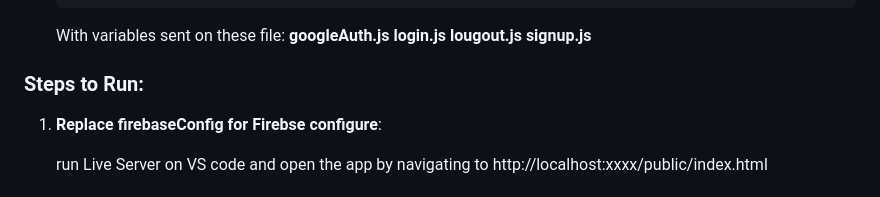
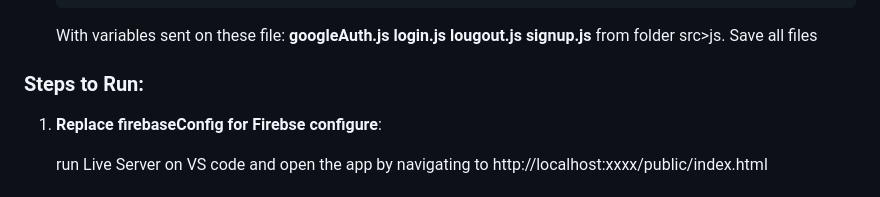
Before and after one commit to Ashfaaq-Poomun/tax-form, a Markdown page: README.md, the part around the change. Drawn GitHub-style.

```diff
--- a/README.md
+++ b/README.md
@@ -74,6 +74,8 @@ To set up this project on your local machine, make sure you have the following i
    **login.js**
    **lougout.js**
    **signup.js**
+   from folder src>js.
+   Save all files
 
 ### Steps to Run:
 
```
